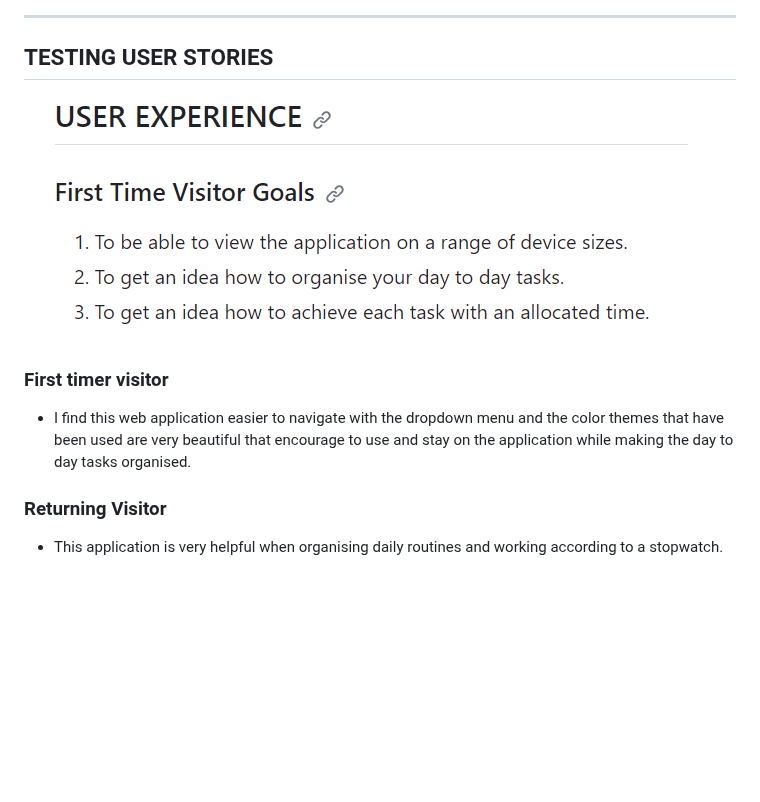
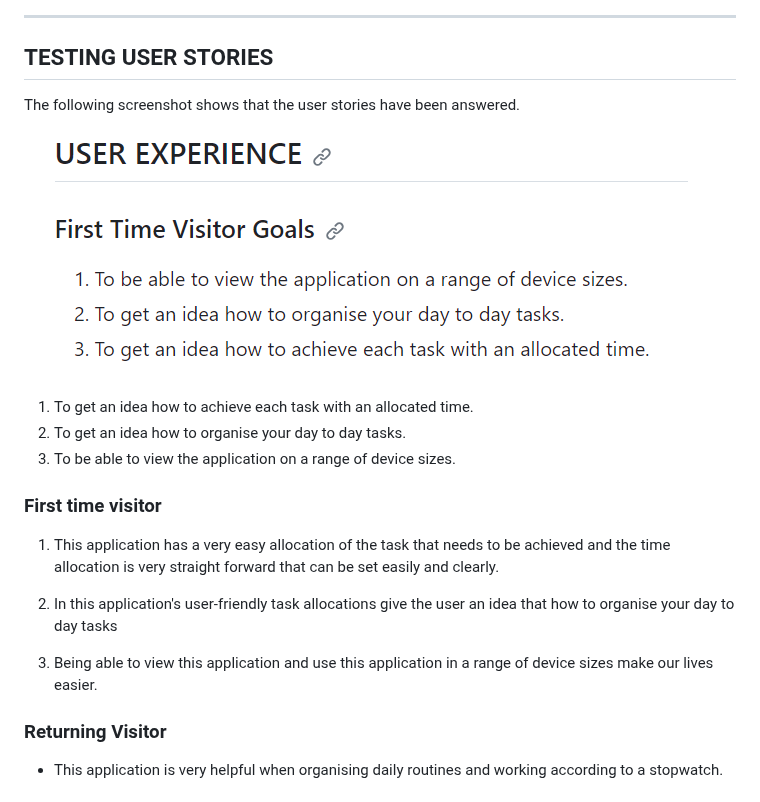
Before and after one commit to Mark-Assessment/p-ukwatta-be-organised-m2-2, a Markdown page: README.md, the part around the change. Rendered like a GitHub page; blank space fills up the shorter version.

```diff
--- a/README.md
+++ b/README.md
@@ -223,10 +223,25 @@ The screen shots are as follows:
 
 ## TESTING USER STORIES
 
+The following screenshot shows that the user stories have been answered.
+
 ![Alt text](image.png)
 
-### First timer visitor
-* I find this web application easier to navigate with the dropdown menu and the color themes that have been used are very beautiful that encourage to use and stay on the application while making the day to day tasks organised.
+1. To get an idea how to achieve each task with an allocated time.
+2. To get an idea how to organise your day to day tasks.
+3. To be able to view the application on a range of device sizes.
+
+
+
+
+### First time visitor
+1. This application has a very easy allocation of the task that needs to be achieved and the time allocation is very straight forward that can be set easily and clearly.
+
+2. In this application's user-friendly task allocations give the user an idea that how to organise your day to day tasks
+
+3. Being able to view this application and use this application in a range of device sizes make our lives easier.
+
+
 
 ### Returning Visitor
 * This application is very helpful when organising daily routines and working according to a stopwatch.
```
